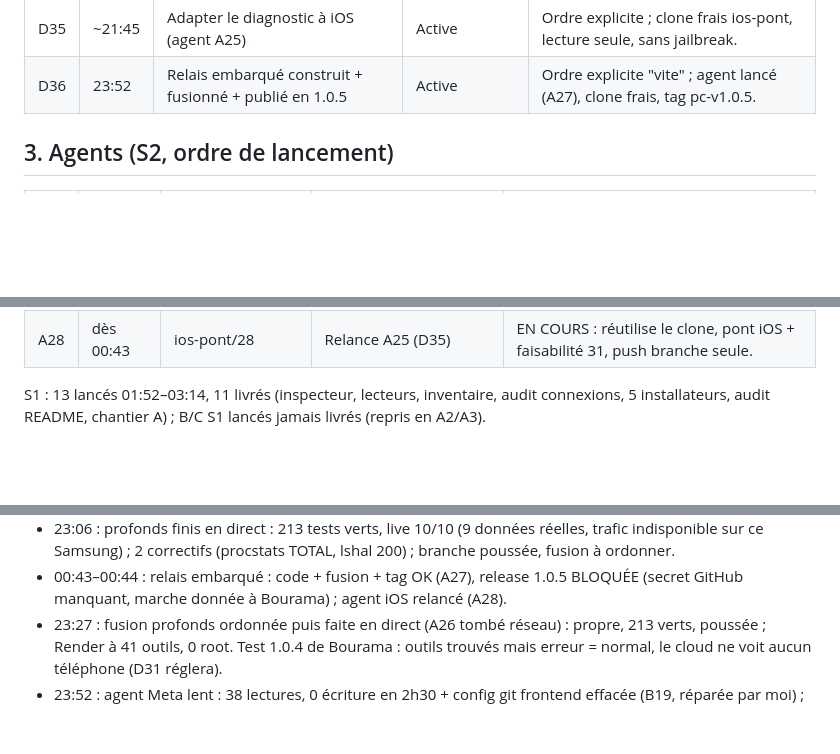
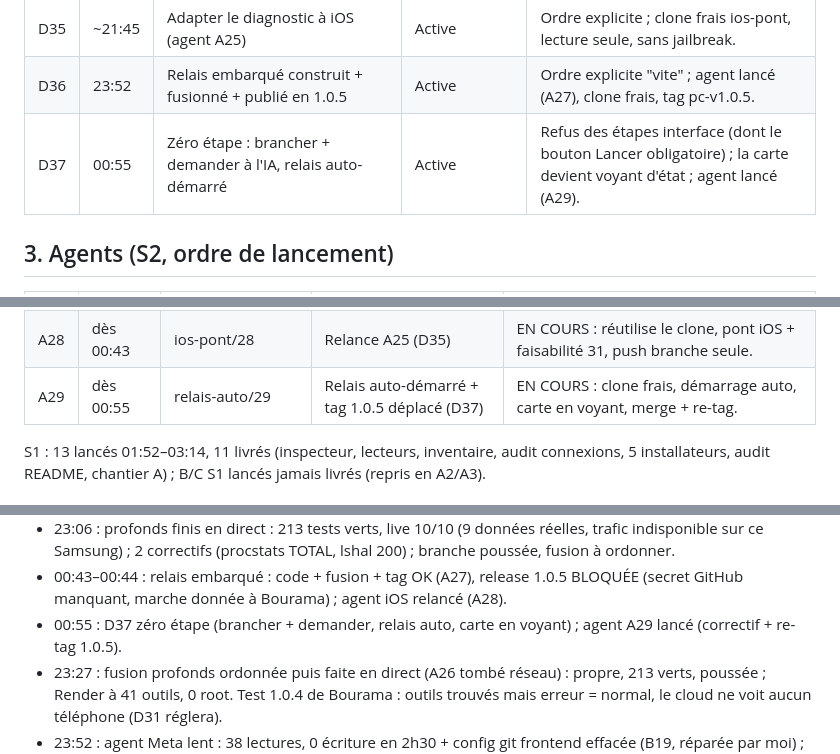
Before and after one commit to petitboura/class-tech, a Markdown page: docs/suivi/journal.md, 3 parts joined by grey strips. Rendered like a GitHub page; blank space fills up the shorter version.

Commit message:
Suivi : D37 zéro étape, A29 lancé

```diff
--- a/docs/suivi/journal.md
+++ b/docs/suivi/journal.md
@@ -65,6 +65,7 @@ en S2).
 | D34 | 21:35 | Valider 16 nouveaux outils (après) + 10 profonds (d'abord) | Active | Ordre explicite ; profonds = lecture seule niveau technicien ; agent lancé (A23 puis A24). |
 | D35 | ~21:45 | Adapter le diagnostic à iOS (agent A25) | Active | Ordre explicite ; clone frais ios-pont, lecture seule, sans jailbreak. |
 | D36 | 23:52 | Relais embarqué construit + fusionné + publié en 1.0.5 | Active | Ordre explicite "vite" ; agent lancé (A27), clone frais, tag pc-v1.0.5. |
+| D37 | 00:55 | Zéro étape : brancher + demander à l'IA, relais auto-démarré | Active | Refus des étapes interface (dont le bouton Lancer obligatoire) ; la carte devient voyant d'état ; agent lancé (A29). |
 
 ## 3. Agents (S2, ordre de lancement)
 
@@ -98,6 +99,7 @@ en S2).
 | A26 | ~23:20 | merge-profonds/26 | Fusionner profonds dans main | ÉCHEC réseau au démarrage, rien produit ; fusion faite par moi en direct (propre, 213 verts, poussée). |
 | A27 | 23:52–00:44 | relais-embarque/27 | Construire + fusionner + publier relais (D36) | FINI partiel (rapport, vérifié) : code + merge main (04316a0) + tag pc-v1.0.5 OK, release BLOQUÉE (secret CLASS_TECH_LECTURE manquant, à créer par Bourama puis relancer le run). |
 | A28 | dès 00:43 | ios-pont/28 | Relance A25 (D35) | EN COURS : réutilise le clone, pont iOS + faisabilité 31, push branche seule. |
+| A29 | dès 00:55 | relais-auto/29 | Relais auto-démarré + tag 1.0.5 déplacé (D37) | EN COURS : clone frais, démarrage auto, carte en voyant, merge + re-tag. |
 
 S1 : 13 lancés 01:52–03:14, 11 livrés (inspecteur, lecteurs,
 inventaire, audit connexions, 5 installateurs, audit README, chantier
@@ -222,6 +224,8 @@ A) ; B/C S1 lancés jamais livrés (repris en A2/A3).
 - 00:43–00:44 : relais embarqué : code + fusion + tag OK (A27),
   release 1.0.5 BLOQUÉE (secret GitHub manquant, marche donnée
   à Bourama) ; agent iOS relancé (A28).
+- 00:55 : D37 zéro étape (brancher + demander, relais auto,
+  carte en voyant) ; agent A29 lancé (correctif + re-tag 1.0.5).
 - 23:27 : fusion profonds ordonnée puis faite en direct (A26
   tombé réseau) : propre, 213 verts, poussée ; Render à 41
   outils, 0 root. Test 1.0.4 de Bourama : outils trouvés mais
```
